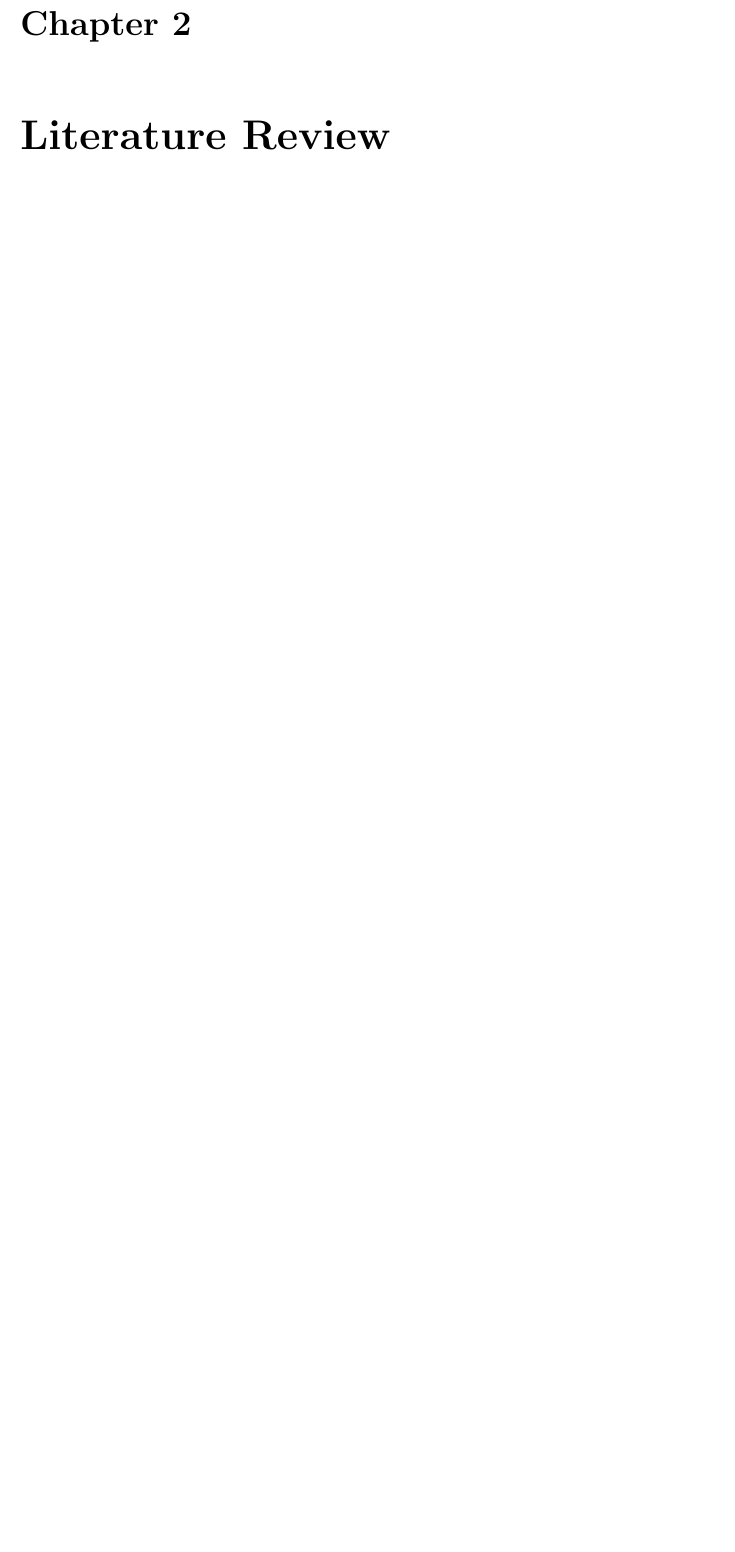
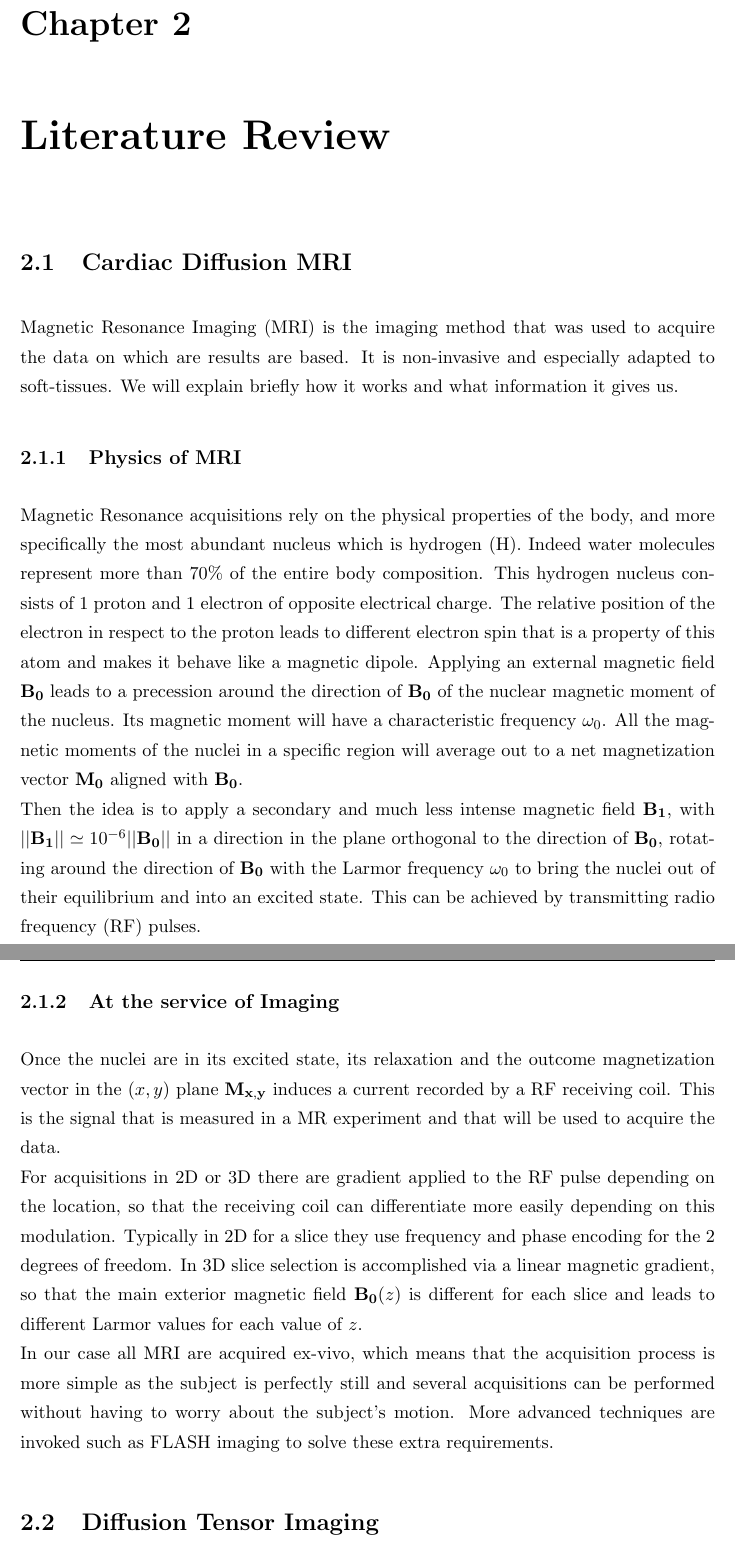
Before and after one commit to damien75/graduate-thesis, a LaTeX thesis (graduate-thesis/Thesis.tex, which reads graduate-thesis/Chapters/Chapter2.tex): part of page 16 of 34 before the commit and two parts of pages 16 and 17 of 36 after it, the two joined at a grey line, cut so that both start at the same text, the shorter picture padded with empty space. Compiled offline with pdfLaTeX.

Commit message:
MRI literature review

```diff
--- a/graduate-thesis/Chapters/Chapter2.tex
+++ b/graduate-thesis/Chapters/Chapter2.tex
@@ -1,4 +1,23 @@
 \chapter{Literature Review}
+
+\section{Cardiac Diffusion MRI}
+
+Magnetic Resonance Imaging (MRI) is the imaging method that was used to acquire the data on which are results are based. It is non-invasive and especially adapted to soft-tissues. We will explain briefly how it works and what information it gives us.
+
+\subsection{Physics of MRI}
+
+Magnetic Resonance acquisitions rely on the physical properties of the body, and more specifically the most abundant nucleus which is hydrogen (H). Indeed water molecules represent more than 70\% of the entire body composition. This hydrogen nucleus consists of 1 proton and 1 electron of opposite electrical charge. The relative position of the electron in respect to the proton leads to different electron spin that is a property of this atom and makes it behave like a magnetic dipole. Applying an external magnetic field $\mathbf{B_0}$ leads to a precession around the direction of $\mathbf{B_0}$ of the nuclear magnetic moment of the nucleus. Its magnetic moment will have a characteristic frequency $\omega_0$. All the magnetic moments of the nuclei in a specific region will average out to a net magnetization vector $\mathbf{M_0}$ aligned with $\mathbf{B_0}$.\\
+Then the idea is to apply a secondary and much less intense magnetic field $\mathbf{B_1}$, with $||\mathbf{B_1}|| \simeq 10^{-6}||\mathbf{B_0}||$ in a direction in the plane orthogonal to the direction of $\mathbf{B_0}$, rotating around the direction of $\mathbf{B_0}$ with the Larmor frequency $\omega_0$ to bring the nuclei out of their equilibrium and into an excited state. This can be achieved by transmitting radio frequency (RF) pulses.\\
+
+\subsection{At the service of Imaging}
+
+Once the nuclei are in its excited state, its relaxation and the outcome magnetization vector in the $(x, y)$ plane $\mathbf{M_{x, y}}$ induces a current recorded by a RF receiving coil. This is the signal that is measured in a MR experiment and that will be used to acquire the data.\\
+For acquisitions in 2D or 3D there are gradient applied to the RF pulse depending on the location, so that the receiving coil can differentiate more easily depending on this modulation. Typically in 2D for a slice they use frequency and phase encoding for the 2 degrees of freedom. In 3D slice selection is accomplished via a linear magnetic gradient, so that the main exterior magnetic field $\mathbf{B_0}(z)$ is different for each slice and leads to different Larmor values for each value of $z$.\\
+In our case all MRI are acquired ex-vivo, which means that the acquisition process is more simple as the subject is perfectly still and several acquisitions can be performed without having to worry about the subject's motion. More advanced techniques are invoked such as FLASH imaging to solve these extra requirements.
+
+\section{Diffusion Tensor Imaging}
+
+Magnetic resonance diffusion tensor imaging (DTI) is a method based on MRI and the diffusion mechanism of water molecules to assess the direction of fibers from the anisotropic property of the diffusion of these molecules in a structure that presents several boundaries.
 
 \section{Zurich + Oxford confidential proposal}
 
```
